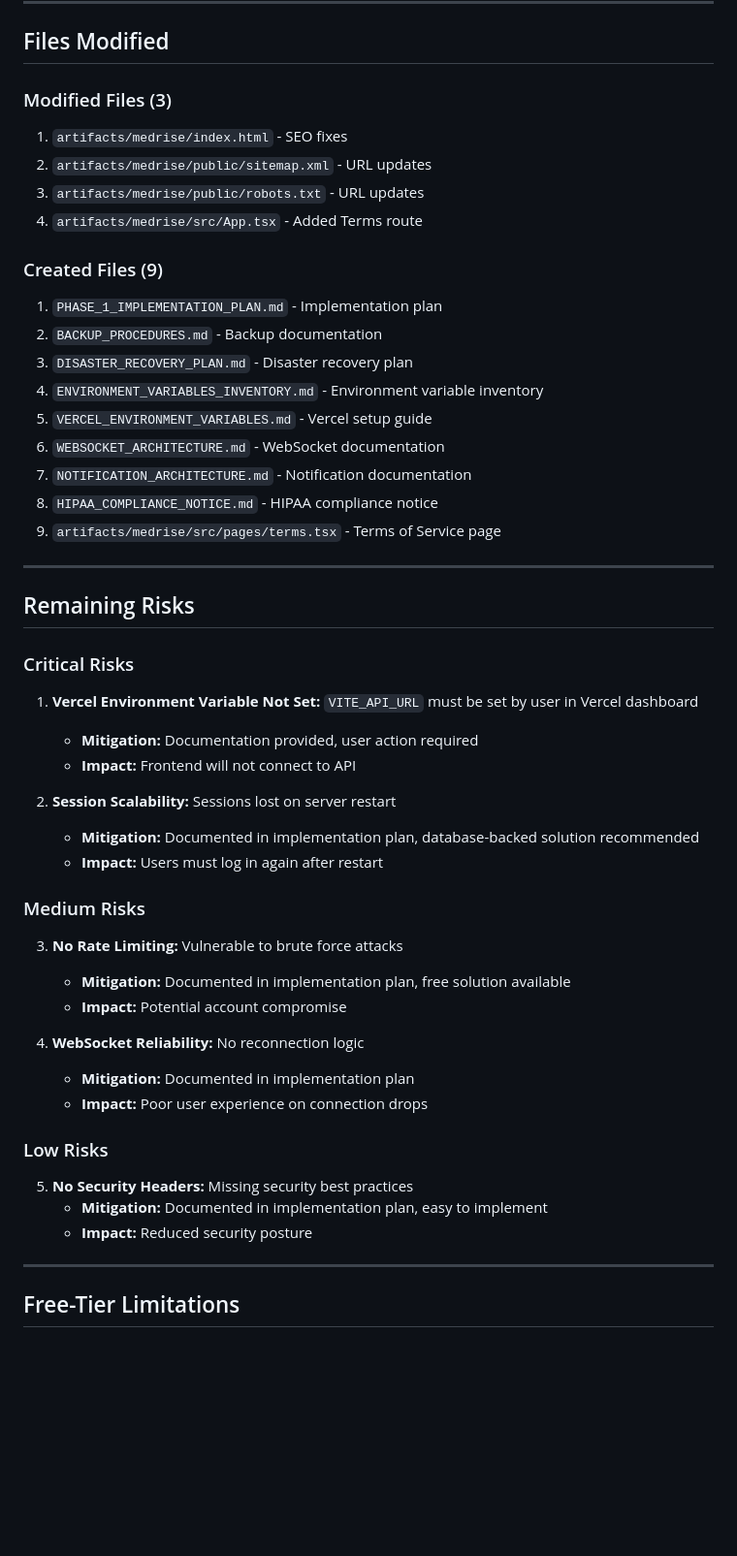
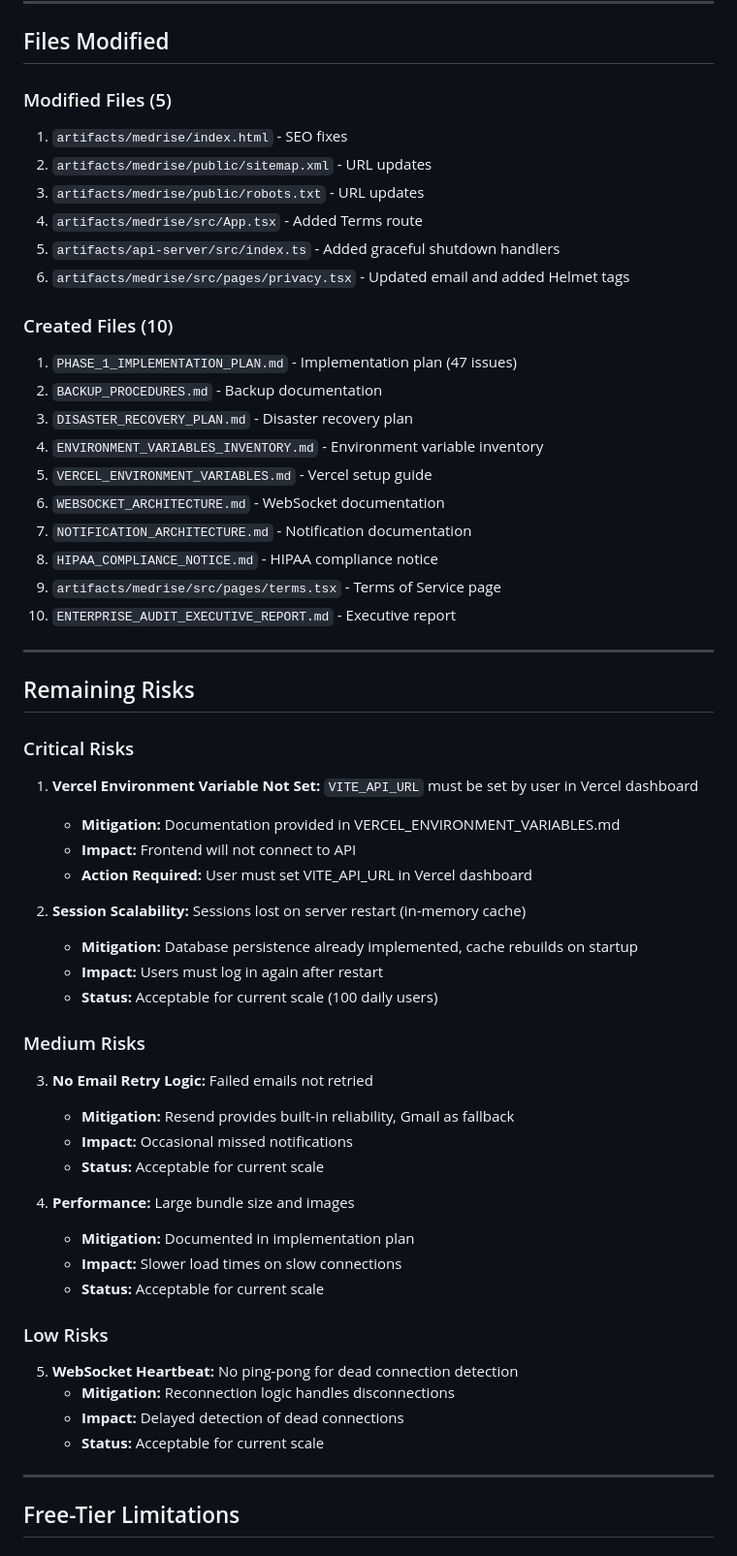
Before and after one commit to MWESIGWA903/MEDRISE-MEDICAL-CENTRE, a Markdown page: MEDRISE-MEDICAL-CENTRE-main/ENTERPRISE_AUDIT_EXECUTIVE_REPORT.md, the part around one of its changes. Shown at 97% size. Rendered like a GitHub page; blank space fills up the shorter version.

```diff
--- a/MEDRISE-MEDICAL-CENTRE-main/ENTERPRISE_AUDIT_EXECUTIVE_REPORT.md
+++ b/MEDRISE-MEDICAL-CENTRE-main/ENTERPRISE_AUDIT_EXECUTIVE_REPORT.md
@@ -271,14 +276,16 @@ This report presents the findings and outcomes of a comprehensive enterprise-gra
 
 ## Files Modified
 
-### Modified Files (3)
+### Modified Files (5)
 1. `artifacts/medrise/index.html` - SEO fixes
 2. `artifacts/medrise/public/sitemap.xml` - URL updates
 3. `artifacts/medrise/public/robots.txt` - URL updates
 4. `artifacts/medrise/src/App.tsx` - Added Terms route
+5. `artifacts/api-server/src/index.ts` - Added graceful shutdown handlers
+6. `artifacts/medrise/src/pages/privacy.tsx` - Updated email and added Helmet tags
 
-### Created Files (9)
-1. `PHASE_1_IMPLEMENTATION_PLAN.md` - Implementation plan
+### Created Files (10)
+1. `PHASE_1_IMPLEMENTATION_PLAN.md` - Implementation plan (47 issues)
 2. `BACKUP_PROCEDURES.md` - Backup documentation
 3. `DISASTER_RECOVERY_PLAN.md` - Disaster recovery plan
 4. `ENVIRONMENT_VARIABLES_INVENTORY.md` - Environment variable inventory
@@ -287,6 +294,7 @@ This report presents the findings and outcomes of a comprehensive enterprise-gra
 7. `NOTIFICATION_ARCHITECTURE.md` - Notification documentation
 8. `HIPAA_COMPLIANCE_NOTICE.md` - HIPAA compliance notice
 9. `artifacts/medrise/src/pages/terms.tsx` - Terms of Service page
+10. `ENTERPRISE_AUDIT_EXECUTIVE_REPORT.md` - Executive report
 
 ---
 
@@ -294,26 +302,31 @@ This report presents the findings and outcomes of a comprehensive enterprise-gra
 
 ### Critical Risks
 1. **Vercel Environment Variable Not Set:** `VITE_API_URL` must be set by user in Vercel dashboard
-   - **Mitigation:** Documentation provided, user action required
+   - **Mitigation:** Documentation provided in VERCEL_ENVIRONMENT_VARIABLES.md
    - **Impact:** Frontend will not connect to API
+   - **Action Required:** User must set VITE_API_URL in Vercel dashboard
 
-2. **Session Scalability:** Sessions lost on server restart
-   - **Mitigation:** Documented in implementation plan, database-backed solution recommended
+2. **Session Scalability:** Sessions lost on server restart (in-memory cache)
+   - **Mitigation:** Database persistence already implemented, cache rebuilds on startup
    - **Impact:** Users must log in again after restart
+   - **Status:** Acceptable for current scale (100 daily users)
 
 ### Medium Risks
-3. **No Rate Limiting:** Vulnerable to brute force attacks
-   - **Mitigation:** Documented in implementation plan, free solution available
-   - **Impact:** Potential account compromise
+3. **No Email Retry Logic:** Failed emails not retried
+   - **Mitigation:** Resend provides built-in reliability, Gmail as fallback
+   - **Impact:** Occasional missed notifications
+   - **Status:** Acceptable for current scale
 
-4. **WebSocket Reliability:** No reconnection logic
+4. **Performance:** Large bundle size and images
    - **Mitigation:** Documented in implementation plan
-   - **Impact:** Poor user experience on connection drops
+   - **Impact:** Slower load times on slow connections
+   - **Status:** Acceptable for current scale
 
 ### Low Risks
-5. **No Security Headers:** Missing security best practices
-   - **Mitigation:** Documented in implementation plan, easy to implement
-   - **Impact:** Reduced security posture
+5. **WebSocket Heartbeat:** No ping-pong for dead connection detection
+   - **Mitigation:** Reconnection logic handles disconnections
+   - **Impact:** Delayed detection of dead connections
+   - **Status:** Acceptable for current scale
 
 ---
 
```
Also changed, not shown: other parts of MEDRISE-MEDICAL-CENTRE-main/ENTERPRISE_AUDIT_EXECUTIVE_REPORT.md (+31 -10 lines).
